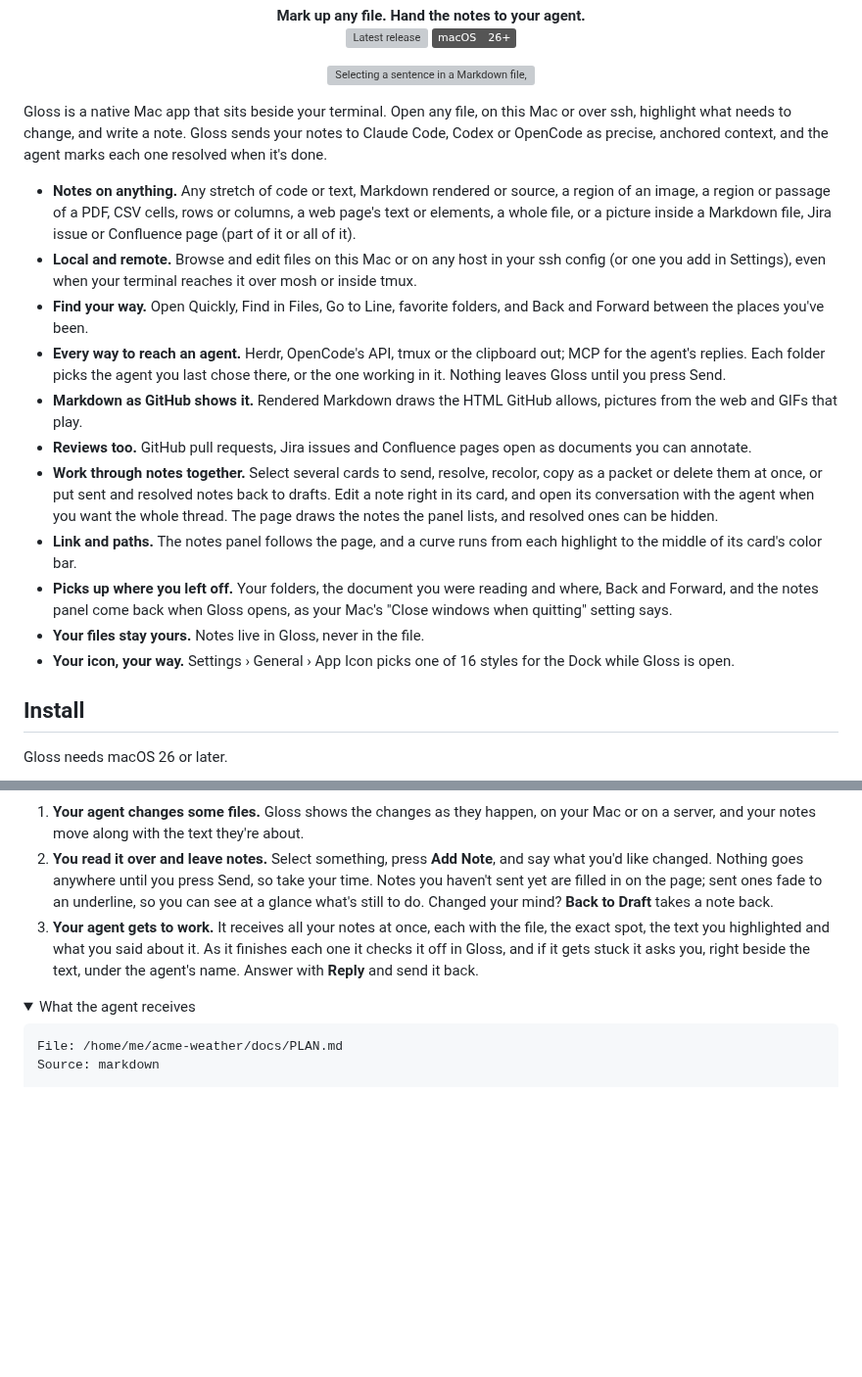
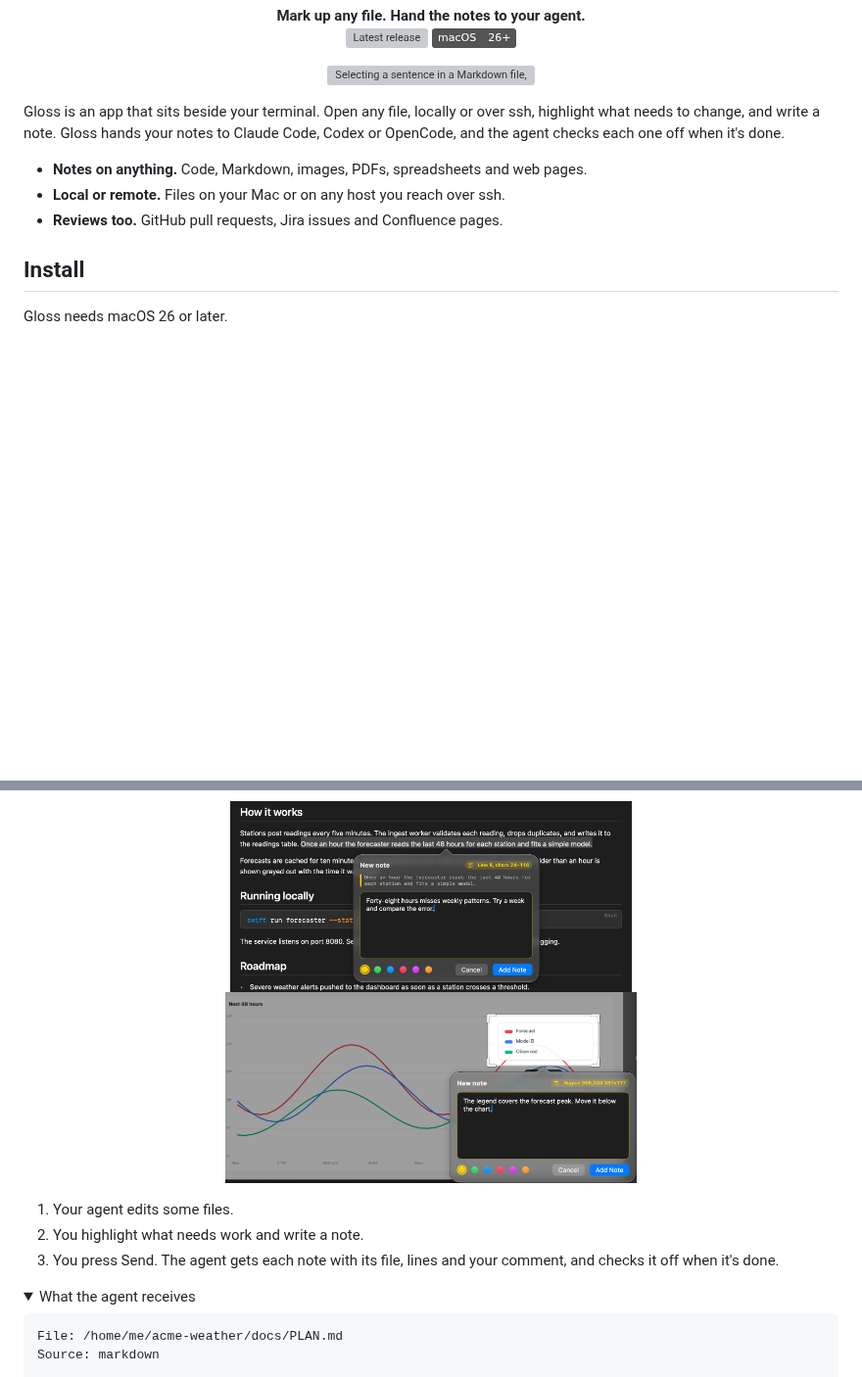
Before and after one commit to colinc86/gloss, a Markdown page: README.md, 2 parts joined by grey strips. Shown at 98% size. GitHub-like rendering; pictures changed too: docs/media/note-image.png (added), docs/media/note-text.png (added); folded sections open; badges without logos; blank space fills up the shorter version; grey boxes are pictures that could not be loaded.

Commit message:
Say less in the README, and show a text note and a picture note
Taking in the second round of notes on it: "an app" and "locally", three short bullets instead of thirteen, the
rest of the feature list gone, How it works as three plain steps with the diagram's jargon taken out, and two
close-ups under the diagram, a sentence and a region of a dashboard picture, each with its note being written.

Co-Authored-By: Claude Opus 5.5 <noreply@anthropic.com>
Claude-Session: https://claude.ai/code/session_01Gtgm1ZmheHcD7i8caFQE8x

````diff
--- a/README.md
+++ b/README.md
@@ -17,33 +17,13 @@
   </picture>
 </p>
 
-Gloss is a native Mac app that sits beside your terminal. Open any file, on this Mac or over ssh, highlight what
-needs to change, and write a note. Gloss sends your notes to Claude Code, Codex or OpenCode as precise, anchored
-context, and the agent marks each one resolved when it's done.
+Gloss is an app that sits beside your terminal. Open any file, locally or over ssh, highlight what needs to
+change, and write a note. Gloss hands your notes to Claude Code, Codex or OpenCode, and the agent checks each one
+off when it's done.
 
-- **Notes on anything.** Any stretch of code or text, Markdown rendered or source, a region of an image, a region
-  or passage of a PDF, CSV cells, rows or columns, a web page's text or elements, a whole file, or a picture inside
-  a Markdown file, Jira issue or Confluence page (part of it or all of it).
-- **Local and remote.** Browse and edit files on this Mac or on any host in your ssh config (or one you add in
-  Settings), even when your terminal reaches it over mosh or inside tmux.
-- **Find your way.** Open Quickly, Find in Files, Go to Line, favorite folders, and Back and Forward between the
-  places you've been.
-- **Every way to reach an agent.** Herdr, OpenCode's API, tmux or the clipboard out; MCP for the agent's replies.
-  Each folder picks the agent you last chose there, or the one working in it. Nothing leaves Gloss until you press
-  Send.
-- **Markdown as GitHub shows it.** Rendered Markdown draws the HTML GitHub allows, pictures from the web and GIFs
-  that play.
-- **Reviews too.** GitHub pull requests, Jira issues and Confluence pages open as documents you can annotate.
-- **Work through notes together.** Select several cards to send, resolve, recolor, copy as a packet or delete them
-  at once, or put sent and resolved notes back to drafts. Edit a note right in its card, and open its conversation
-  with the agent when you want the whole thread. The page draws the notes the panel lists, and resolved ones can be
-  hidden.
-- **Link and paths.** The notes panel follows the page, and a curve runs from each highlight to the middle of its
-  card's color bar.
-- **Picks up where you left off.** Your folders, the document you were reading and where, Back and Forward, and the
-  notes panel come back when Gloss opens, as your Mac's "Close windows when quitting" setting says.
-- **Your files stay yours.** Notes live in Gloss, never in the file.
-- **Your icon, your way.** Settings › General › App Icon picks one of 16 styles for the Dock while Gloss is open.
+- **Notes on anything.** Code, Markdown, images, PDFs, spreadsheets and web pages.
+- **Local or remote.** Files on your Mac or on any host you reach over ssh.
+- **Reviews too.** GitHub pull requests, Jira issues and Confluence pages.
 
 ## Install
 
@@ -72,15 +51,14 @@ sequenceDiagram
     end
 ```
 
-1. **Your agent changes some files.** Gloss shows the changes as they happen, on your Mac or on a server, and your
-   notes move along with the text they're about.
-2. **You read it over and leave notes.** Select something, press **Add Note**, and say what you'd like changed.
-   Nothing goes anywhere until you press Send, so take your time. Notes you haven't sent yet are filled in on the
-   page; sent ones fade to an underline, so you can see at a glance what's still to do. Changed your mind? **Back
-   to Draft** takes a note back.
-3. **Your agent gets to work.** It receives all your notes at once, each with the file, the exact spot, the text
-   you highlighted and what you said about it. As it finishes each one it checks it off in Gloss, and if it gets
-   stuck it asks you, right beside the text, under the agent's name. Answer with **Reply** and send it back.
+<p align="center">
+  <img src="docs/media/note-text.png" width="410" alt="A sentence in a Markdown file highlighted, with the note composer open beneath it and a comment typed.">
+  <img src="docs/media/note-image.png" width="420" alt="A region dragged around a chart's legend in a picture, with the note composer open beside it and a comment typed.">
+</p>
+
+1. Your agent edits some files.
+2. You highlight what needs work and write a note.
+3. You press Send. The agent gets each note with its file, lines and your comment, and checks it off when it's done.
 
 <details>
 <summary>What the agent receives</summary>
````
Also changed, not shown: other parts of README.md (+4 -5 lines).
